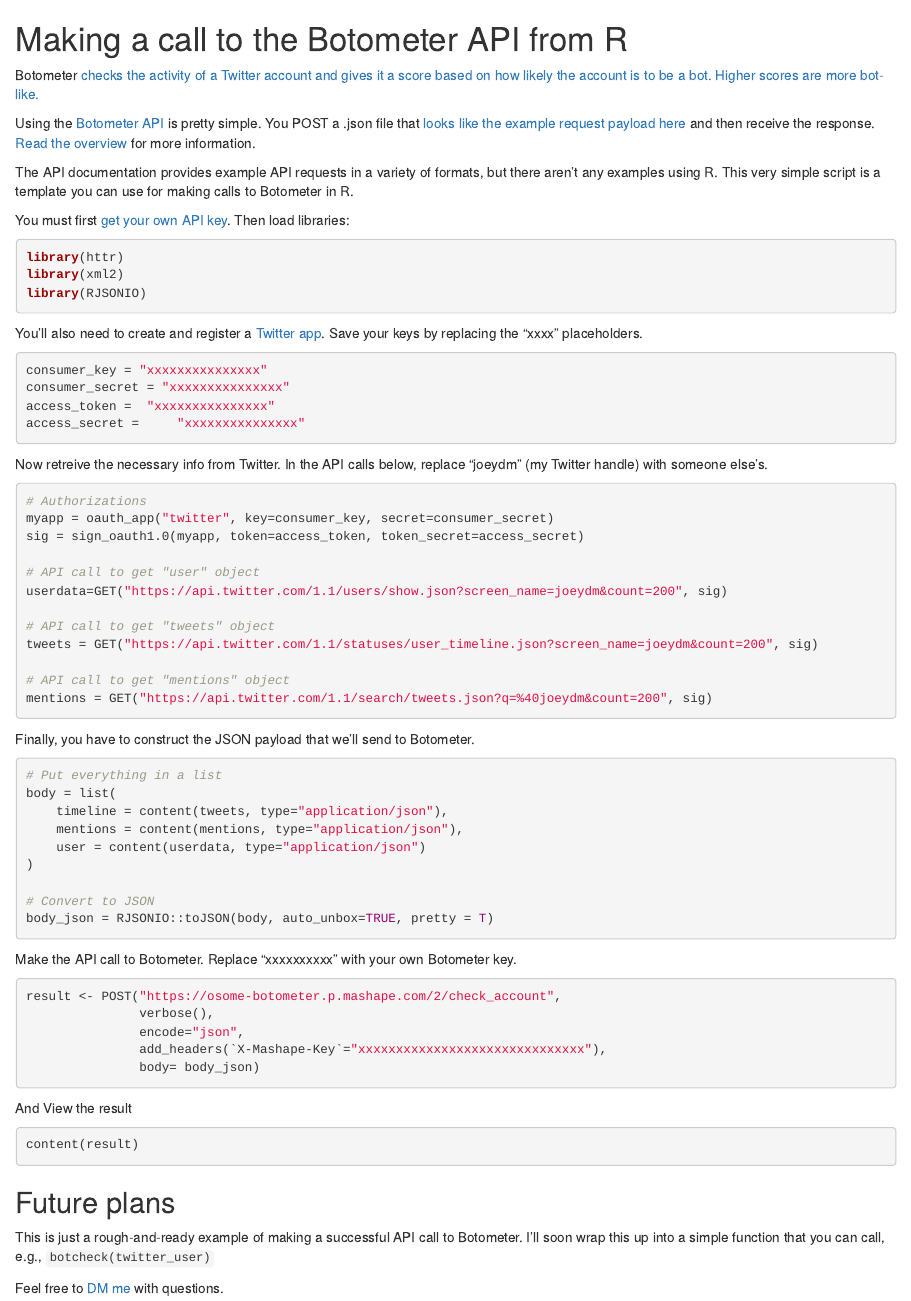
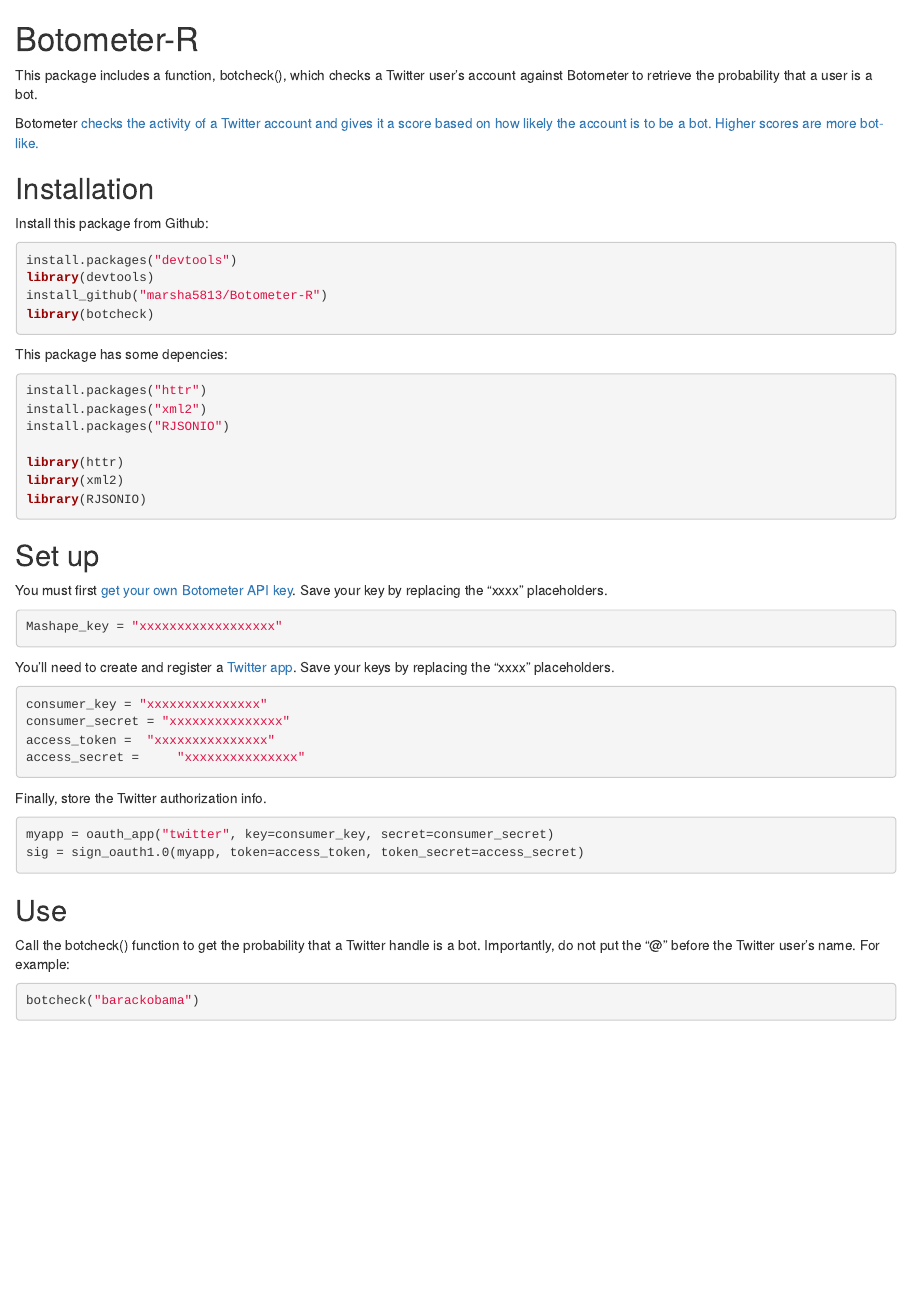
Before and after one commit to marsha5813/botcheck, an R Markdown document (README.Rmd): the page in a window 1100 px wide, from its top. Rendered offline with R 4.5, knitr and Pandoc, with nearby package versions.

Commit message:
creates package and adds botcheck function

````diff
--- a/README.Rmd
+++ b/README.Rmd
@@ -1,20 +1,41 @@
-# Making a call to the Botometer API from R
+# Botometer-R
+
+This package includes a function, botcheck(), which checks a Twitter user's account against Botometer to retrieve the probability that a user is a bot.
 
 Botometer [checks the activity of a Twitter account and gives it a score based on how likely the account is to be a bot. Higher scores are more bot-like.](https://botometer.iuni.iu.edu/#!/)
 
-Using the [Botometer API](https://market.mashape.com/OSoMe/botometer) is pretty simple. You POST a .json file that [looks like the example request payload here](https://market.mashape.com/OSoMe/botometer) and then receive the response. [Read the overview](https://market.mashape.com/OSoMe/botometer/overview) for more information.
+## Installation
 
-The API documentation provides example API requests in a variety of formats, but there aren't any examples using R. This very simple script is a template you can use for making calls to Botometer in R.
-
-You must first [get your own API key](https://market.mashape.com/OSoMe/botometer). Then load libraries:
+Install this package from Github:
 
 ```{r, eval=FALSE}
+install.packages("devtools")
+library(devtools)
+install_github("marsha5813/Botometer-R")
+library(botcheck)
+```
+
+This package has some depencies:
+
+```{r, eval=FALSE}
+install.packages("httr")
+install.packages("xml2")
+install.packages("RJSONIO")
+
 library(httr)
 library(xml2)
 library(RJSONIO)
 ```
 
-You'll also need to create and register a [Twitter app](https://apps.twitter.com/). Save your keys by replacing the "xxxx" placeholders.
+## Set up
+
+You must first [get your own Botometer API key](https://market.mashape.com/OSoMe/botometer). Save your key by replacing the "xxxx" placeholders.
+
+```{r, eval=FALSE}
+Mashape_key = "xxxxxxxxxxxxxxxxxx"
+```
+
+You'll need to create and register a [Twitter app](https://apps.twitter.com/). Save your keys by replacing the "xxxx" placeholders.
 
 ```{r, eval=FALSE}
 consumer_key = "xxxxxxxxxxxxxxx"
@@ -23,56 +44,17 @@
 access_secret = 	"xxxxxxxxxxxxxxx"
 ```
 
-Now retreive the necessary info from Twitter. In the API calls below, replace "joeydm" (my Twitter handle) with someone else's.
+Finally, store the Twitter authorization info.
 
-```{r, eval=F}
-# Authorizations
+```{r, eval=FALSE}
 myapp = oauth_app("twitter", key=consumer_key, secret=consumer_secret)
 sig = sign_oauth1.0(myapp, token=access_token, token_secret=access_secret)
-
-# API call to get "user" object
-userdata=GET("https://api.twitter.com/1.1/users/show.json?screen_name=joeydm&count=200", sig)
-
-# API call to get "tweets" object
-tweets = GET("https://api.twitter.com/1.1/statuses/user_timeline.json?screen_name=joeydm&count=200", sig)
-
-# API call to get "mentions" object
-mentions = GET("https://api.twitter.com/1.1/search/tweets.json?q=%40joeydm&count=200", sig)
-
 ```
 
-Finally, you have to construct the JSON payload that we'll send to Botometer.
+## Use
 
-```{r, eval=F}
-# Put everything in a list
-body = list(
-	timeline = content(tweets, type="application/json"),
-	mentions = content(mentions, type="application/json"),
-	user = content(userdata, type="application/json")
-)
+Call the botcheck() function to get the probability that a Twitter handle is a bot. Importantly, do not put the "@" before the Twitter user's name. For example:
 
-# Convert to JSON
-body_json = RJSONIO::toJSON(body, auto_unbox=TRUE, pretty = T)
+```{r, eval=FALSE}
+botcheck("barackobama")
 ```
-
-Make the API call to Botometer. Replace "xxxxxxxxxx" with your own Botometer key.
-
-```{r, eval=F}
-result <- POST("https://osome-botometer.p.mashape.com/2/check_account",
-               verbose(),
-               encode="json",
-               add_headers(`X-Mashape-Key`="xxxxxxxxxxxxxxxxxxxxxxxxxxxxxx"),
-               body= body_json)
-```
-
-And View the result
-
-```{r, eval=F}
-content(result)
-```
-
-## Future plans
-
-This is just a rough-and-ready example of making a successful API call to Botometer. I'll soon wrap this up into a simple function that you can call, e.g., ```botcheck(twitter_user)```
-
-Feel free to [DM me](https://twitter.com/joeydm) with questions.
````
Also changed, not shown: R/botcheck.R (added, +51 -0 lines), 5 other files.
